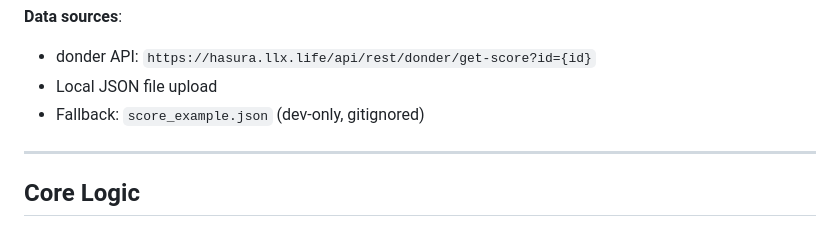
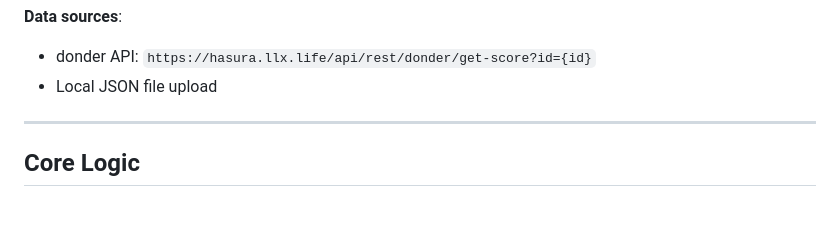
Before and after one commit to chi2nagisa/5y3d, a Markdown page: README.md, the part around the change. GitHub-like rendering.

```diff
--- a/README.md
+++ b/README.md
@@ -56,7 +56,7 @@ Array of objects:
 **Data sources**:
 - donder API: `https://hasura.llx.life/api/rest/donder/get-score?id={id}`
 - Local JSON file upload
-- Fallback: `score_example.json` (dev-only, gitignored)
+
 
 ---
 
```
Also changed, not shown: README.zh.md (+1 -1 lines).
